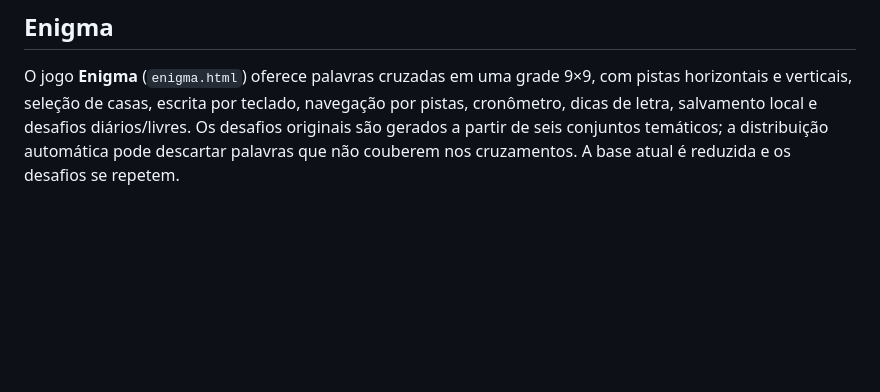
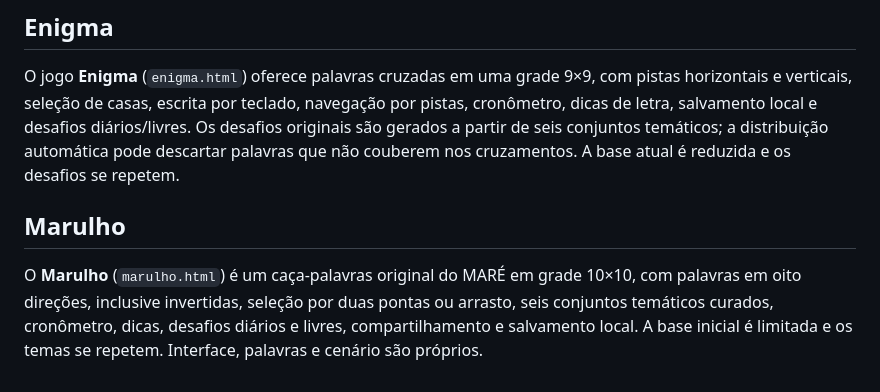
Before and after one commit to paulociano/mare, a Markdown page: README.md, the part around the change. GitHub-like rendering; blank space fills up the shorter version.

Commit message:
docs: documenta Marulho e seus limites

```diff
--- a/README.md
+++ b/README.md
@@ -101,3 +101,7 @@ O design system define `assets/backgrounds/{recife,abismo,cardume,corrente,conch
 ## Enigma
 
 O jogo **Enigma** (`enigma.html`) oferece palavras cruzadas em uma grade 9×9, com pistas horizontais e verticais, seleção de casas, escrita por teclado, navegação por pistas, cronômetro, dicas de letra, salvamento local e desafios diários/livres. Os desafios originais são gerados a partir de seis conjuntos temáticos; a distribuição automática pode descartar palavras que não couberem nos cruzamentos. A base atual é reduzida e os desafios se repetem.
+
+## Marulho
+
+O **Marulho** (`marulho.html`) é um caça-palavras original do MARÉ em grade 10×10, com palavras em oito direções, inclusive invertidas, seleção por duas pontas ou arrasto, seis conjuntos temáticos curados, cronômetro, dicas, desafios diários e livres, compartilhamento e salvamento local. A base inicial é limitada e os temas se repetem. Interface, palavras e cenário são próprios.
```
